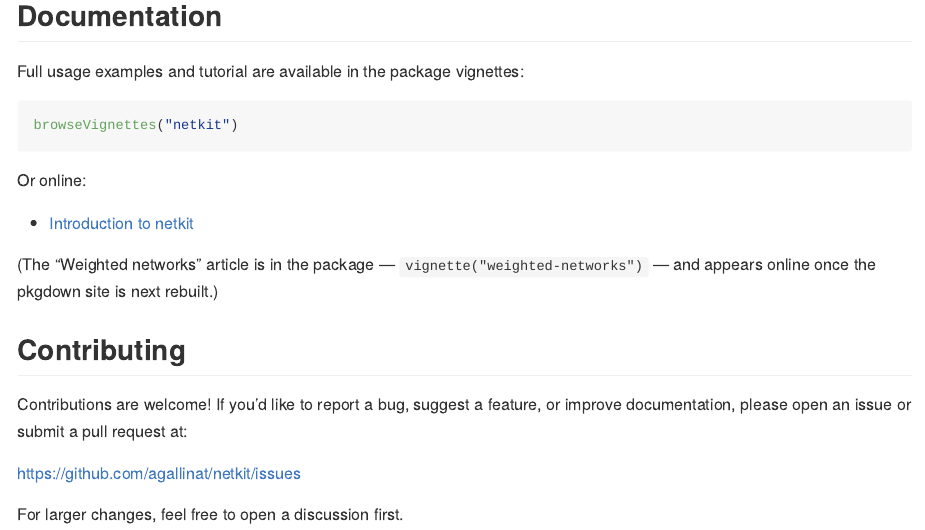
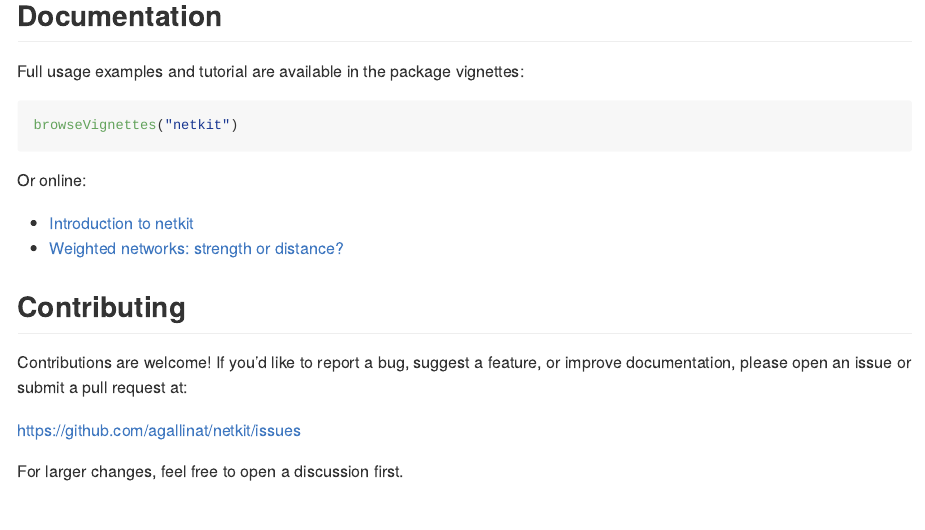
Before and after one commit to agallinat/netkit, an R Markdown document (README.Rmd): the page in a window 1100 px wide, from 1580 px down. The pictures show the output file README.html that the author committed with the source, opened offline.

Commit message:
Restore the README link to the weighted-networks article
The link was removed last session because the page did not exist yet and
R CMD check --as-cran reported it under "possibly invalid URLs". The page now
exists in docs/, so the link is correct again -- but it only resolves once these
commits reach origin/main, since GitHub Pages serves this site from main/docs.

Until that push lands, `R CMD check --as-cran` reports the 404 as a line inside
the existing "CRAN incoming feasibility" NOTE. The NOTE count stays at 2; the
line clears on deployment.

815 expectations, 0 failures. Spell check clean.

Co-Authored-By: Claude Opus 5 (1M context) <noreply@anthropic.com>

```diff
--- a/README.Rmd
+++ b/README.Rmd
@@ -79,8 +79,7 @@ browseVignettes("netkit")
 Or online:
 
 - [Introduction to netkit](https://agallinat.github.io/netkit/articles/introduction.html)
-
-(The "Weighted networks" article is in the package — `vignette("weighted-networks")` — and appears online once the pkgdown site is next rebuilt.)
+- [Weighted networks: strength or distance?](https://agallinat.github.io/netkit/articles/weighted-networks.html)
 
 
 ## Contributing
```
Also changed, not shown: README.html, README.md.
